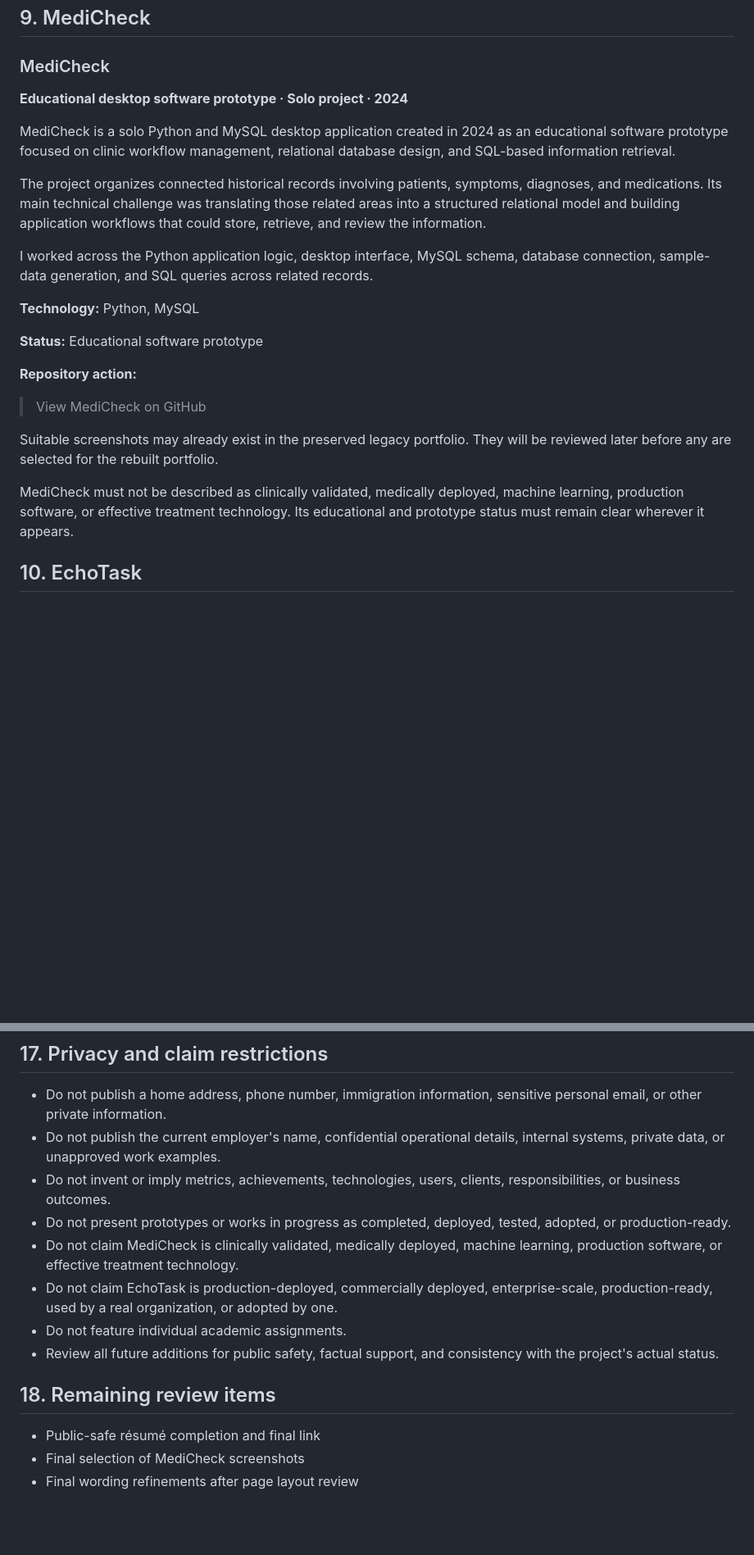
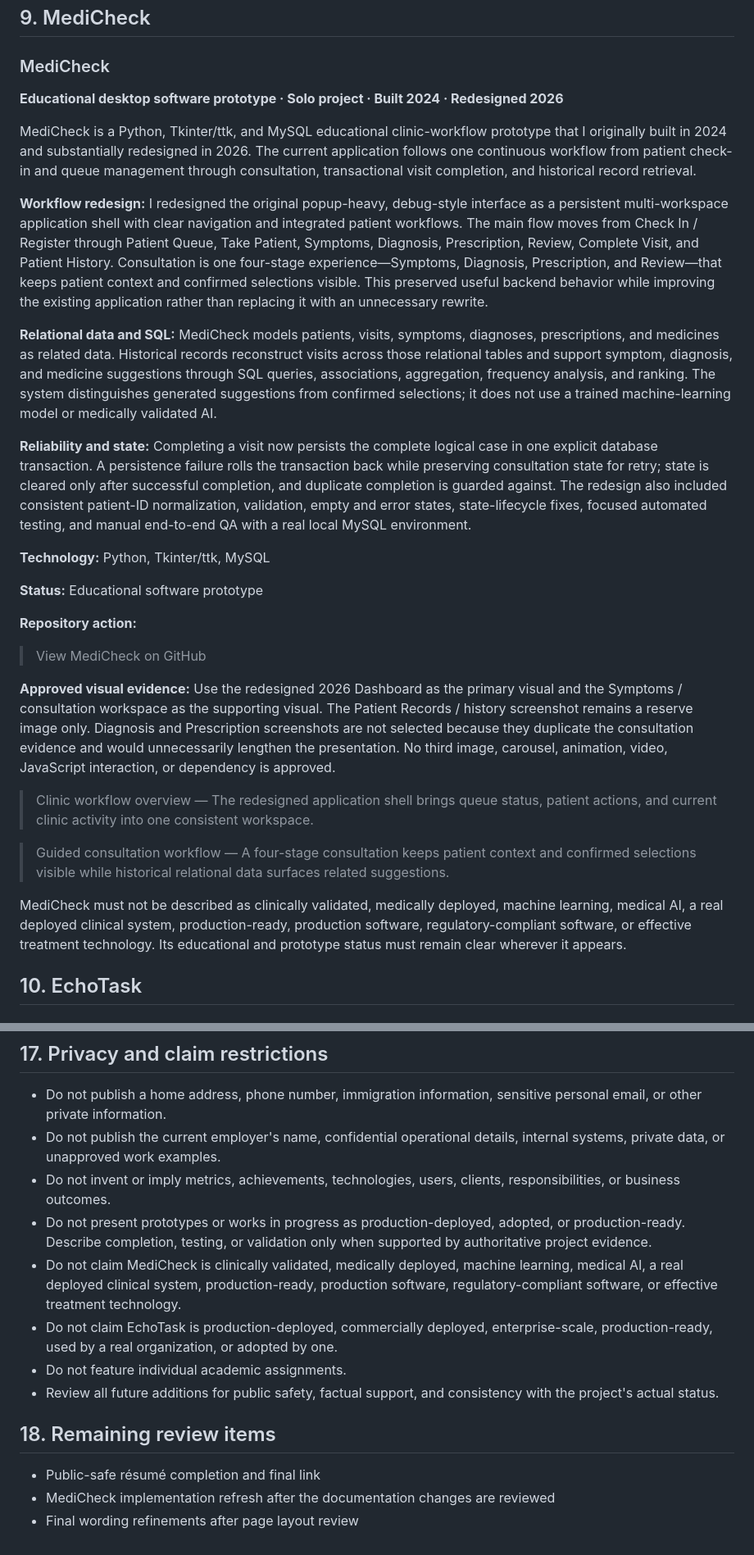
Before and after one commit to haneyoshi/haneyoshi.github.io, a Markdown page: docs/PORTFOLIO_CONTENT.md, 2 parts joined by grey strips. Shown at 82% size. Rendered like a GitHub page; blank space fills up the shorter version.

Commit message:
Refresh MediCheck portfolio evidence

```diff
--- a/docs/PORTFOLIO_CONTENT.md
+++ b/docs/PORTFOLIO_CONTENT.md
@@ -90,15 +90,17 @@ These projects show how I approach software development through practical proble
 
 ### MediCheck
 
-**Educational desktop software prototype · Solo project · 2024**
+**Educational desktop software prototype · Solo project · Built 2024 · Redesigned 2026**
 
-MediCheck is a solo Python and MySQL desktop application created in 2024 as an educational software prototype focused on clinic workflow management, relational database design, and SQL-based information retrieval.
+MediCheck is a Python, Tkinter/ttk, and MySQL educational clinic-workflow prototype that I originally built in 2024 and substantially redesigned in 2026. The current application follows one continuous workflow from patient check-in and queue management through consultation, transactional visit completion, and historical record retrieval.
 
-The project organizes connected historical records involving patients, symptoms, diagnoses, and medications. Its main technical challenge was translating those related areas into a structured relational model and building application workflows that could store, retrieve, and review the information.
+**Workflow redesign:** I redesigned the original popup-heavy, debug-style interface as a persistent multi-workspace application shell with clear navigation and integrated patient workflows. The main flow moves from Check In / Register through Patient Queue, Take Patient, Symptoms, Diagnosis, Prescription, Review, Complete Visit, and Patient History. Consultation is one four-stage experience—Symptoms, Diagnosis, Prescription, and Review—that keeps patient context and confirmed selections visible. This preserved useful backend behavior while improving the existing application rather than replacing it with an unnecessary rewrite.
 
-I worked across the Python application logic, desktop interface, MySQL schema, database connection, sample-data generation, and SQL queries across related records.
+**Relational data and SQL:** MediCheck models patients, visits, symptoms, diagnoses, prescriptions, and medicines as related data. Historical records reconstruct visits across those relational tables and support symptom, diagnosis, and medicine suggestions through SQL queries, associations, aggregation, frequency analysis, and ranking. The system distinguishes generated suggestions from confirmed selections; it does not use a trained machine-learning model or medically validated AI.
 
-**Technology:** Python, MySQL
+**Reliability and state:** Completing a visit now persists the complete logical case in one explicit database transaction. A persistence failure rolls the transaction back while preserving consultation state for retry; state is cleared only after successful completion, and duplicate completion is guarded against. The redesign also included consistent patient-ID normalization, validation, empty and error states, state-lifecycle fixes, focused automated testing, and manual end-to-end QA with a real local MySQL environment.
+
+**Technology:** Python, Tkinter/ttk, MySQL
 
 **Status:** Educational software prototype
 
@@ -106,9 +108,13 @@ I worked across the Python application logic, desktop interface, MySQL schema, d
 
 > View MediCheck on GitHub
 
-Suitable screenshots may already exist in the preserved legacy portfolio. They will be reviewed later before any are selected for the rebuilt portfolio.
+**Approved visual evidence:** Use the redesigned 2026 Dashboard as the primary visual and the Symptoms / consultation workspace as the supporting visual. The Patient Records / history screenshot remains a reserve image only. Diagnosis and Prescription screenshots are not selected because they duplicate the consultation evidence and would unnecessarily lengthen the presentation. No third image, carousel, animation, video, JavaScript interaction, or dependency is approved.
 
-MediCheck must not be described as clinically validated, medically deployed, machine learning, production software, or effective treatment technology. Its educational and prototype status must remain clear wherever it appears.
+> Clinic workflow overview — The redesigned application shell brings queue status, patient actions, and current clinic activity into one consistent workspace.
+
+> Guided consultation workflow — A four-stage consultation keeps patient context and confirmed selections visible while historical relational data surfaces related suggestions.
+
+MediCheck must not be described as clinically validated, medically deployed, machine learning, medical AI, a real deployed clinical system, production-ready, production software, regulatory-compliant software, or effective treatment technology. Its educational and prototype status must remain clear wherever it appears.
 
 ## 10. EchoTask
 
@@ -220,8 +226,8 @@ Placeholders must be visibly temporary in working materials and must not create
 - Do not publish a home address, phone number, immigration information, sensitive personal email, or other private information.
 - Do not publish the current employer's name, confidential operational details, internal systems, private data, or unapproved work examples.
 - Do not invent or imply metrics, achievements, technologies, users, clients, responsibilities, or business outcomes.
-- Do not present prototypes or works in progress as completed, deployed, tested, adopted, or production-ready.
-- Do not claim MediCheck is clinically validated, medically deployed, machine learning, production software, or effective treatment technology.
+- Do not present prototypes or works in progress as production-deployed, adopted, or production-ready. Describe completion, testing, or validation only when supported by authoritative project evidence.
+- Do not claim MediCheck is clinically validated, medically deployed, machine learning, medical AI, a real deployed clinical system, production-ready, production software, regulatory-compliant software, or effective treatment technology.
 - Do not claim EchoTask is production-deployed, commercially deployed, enterprise-scale, production-ready, used by a real organization, or adopted by one.
 - Do not feature individual academic assignments.
 - Review all future additions for public safety, factual support, and consistency with the project's actual status.
@@ -229,5 +235,5 @@ Placeholders must be visibly temporary in working materials and must not create
 ## 18. Remaining review items
 
 - Public-safe résumé completion and final link
-- Final selection of MediCheck screenshots
+- MediCheck implementation refresh after the documentation changes are reviewed
 - Final wording refinements after page layout review
```
Also changed, not shown: other parts of docs/PORTFOLIO_CONTENT.md (+3 -3 lines), docs/PORTFOLIO_REBUILD_PLAN.md (+3 -2 lines).
